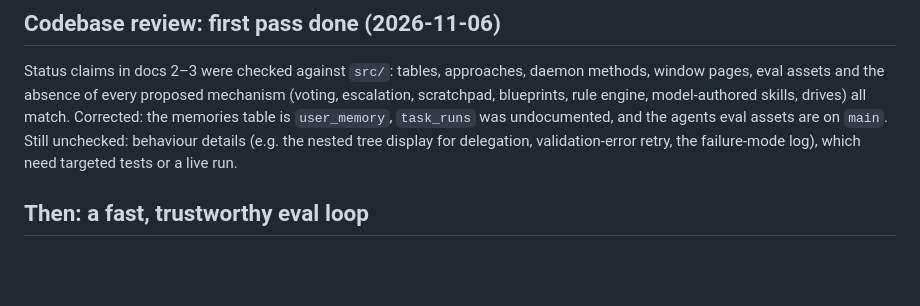
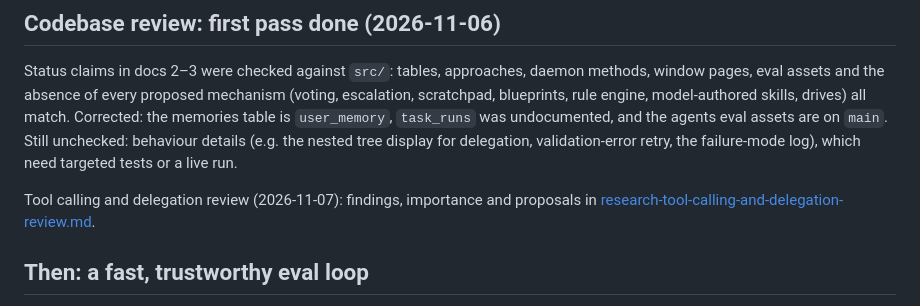
Before and after one commit to BeatLink/CODEX, a Markdown page: docs/3-roadmap.md, the part around the change. GitHub-like rendering; blank space fills up the shorter version.

Commit message:
docs: record the tool calling and delegation review with importance flags
Assisted-by: Claude Code

```diff
--- a/docs/3-roadmap.md
+++ b/docs/3-roadmap.md
@@ -5,6 +5,8 @@ Statuses were checked against the code on 2026-11-06 (see the first section).
 ## Codebase review: first pass done (2026-11-06)
 
 Status claims in docs 2–3 were checked against `src/`: tables, approaches, daemon methods, window pages, eval assets and the absence of every proposed mechanism (voting, escalation, scratchpad, blueprints, rule engine, model-authored skills, drives) all match. Corrected: the memories table is `user_memory`, `task_runs` was undocumented, and the agents eval assets are on `main`. Still unchecked: behaviour details (e.g. the nested tree display for delegation, validation-error retry, the failure-mode log), which need targeted tests or a live run.
+
+Tool calling and delegation review (2026-11-07): findings, importance and proposals in [research-tool-calling-and-delegation-review.md](done/research-tool-calling-and-delegation-review.md).
 
 ## Then: a fast, trustworthy eval loop
 
```
Also changed, not shown: docs/done/research-tool-calling-and-delegation-review.md (added, +89 -0 lines).
